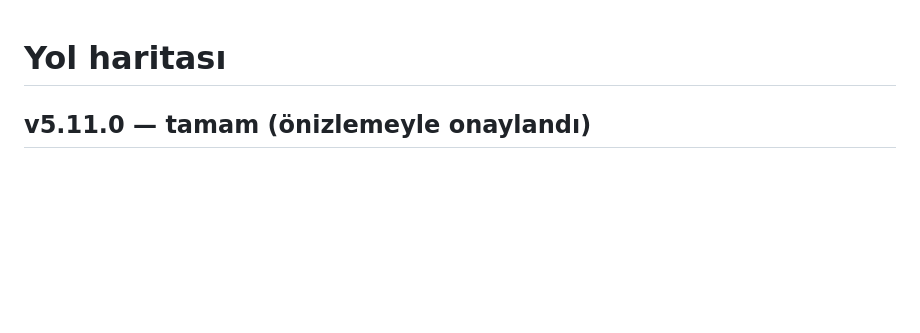
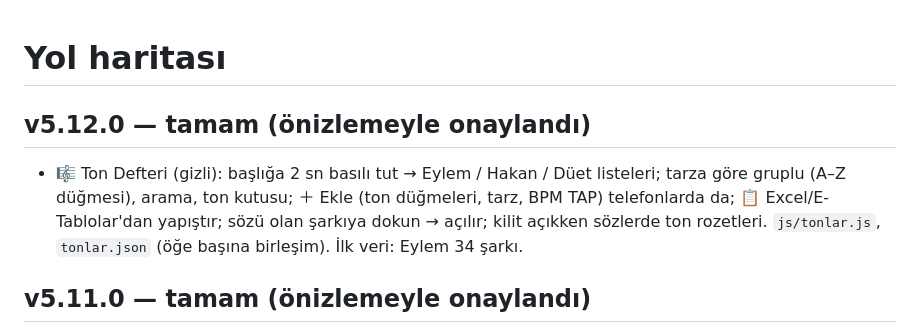
Before and after one commit to HAKANO45/Muzik-Defteri, a Markdown page: docs/ROADMAP.md, the part around the change. Rendered like a GitHub page; blank space fills up the shorter version.

Commit message:
5.12.0: belgeler
Co-Authored-By: Claude Opus 5.5 <noreply@anthropic.com>
Claude-Session: https://claude.ai/code/session_01E3uvd2VrhmcHDwkYUPdfzk

```diff
--- a/docs/ROADMAP.md
+++ b/docs/ROADMAP.md
@@ -1,4 +1,7 @@
 # Yol haritası
+
+## v5.12.0 — tamam (önizlemeyle onaylandı)
+- 🎼 Ton Defteri (gizli): başlığa 2 sn basılı tut → Eylem / Hakan / Düet listeleri; tarza göre gruplu (A–Z düğmesi), arama, ton kutusu; ＋ Ekle (ton düğmeleri, tarz, BPM TAP) telefonlarda da; 📋 Excel/E-Tablolar'dan yapıştır; sözü olan şarkıya dokun → açılır; kilit açıkken sözlerde ton rozetleri. `js/tonlar.js`, `tonlar.json` (öğe başına birleşim). İlk veri: Eylem 34 şarkı.
 
 ## v5.11.0 — tamam (önizlemeyle onaylandı)
 - Düzelt 2. katman: bağlama bakan tahminci (meacer/deasciifier, MIT, `js/vendor/deasciifier`) — sözlükte olmayan kelimeler turuncu "tahmin". Toplu düzeltmede sadece ş/ğ/ı içermeyen şarkılarda (hız), tek şarkıda her zaman.
```
Also changed, not shown: 2 other files.
